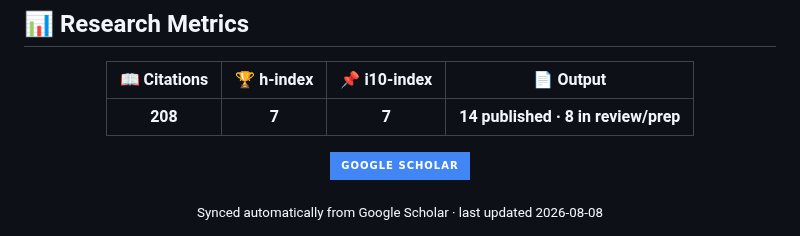
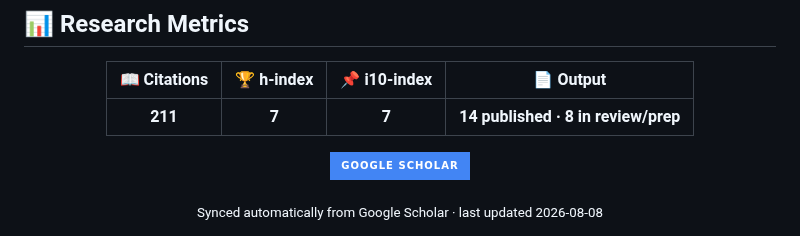
Before and after one commit to nps-genomics/nps-genomics, a Markdown page: README.md, the part around the change. GitHub-like rendering; badges without logos.

Commit message:
Update citation count in README

```diff
--- a/README.md
+++ b/README.md
@@ -37,7 +37,7 @@ Advisors: **Dr. Amit Dhingra** (TAMU) · **Dr. Venugopal Mendu** (TAMU–Kingsvi
 
 | 📖 Citations | 🏆 h-index | 📌 i10-index | 📄 Output |
 |:---:|:---:|:---:|:---:|
-| **208** | **7** | **7** | **14 published · 8 in review/prep** |
+| **211** | **7** | **7** | **14 published · 8 in review/prep** |
 
 [![Google Scholar](https://img.shields.io/badge/Google%20Scholar-4285F4?style=for-the-badge&logo=google-scholar&logoColor=white)](https://scholar.google.com/citations?user=anLGTFwAAAAJ)
 
```
